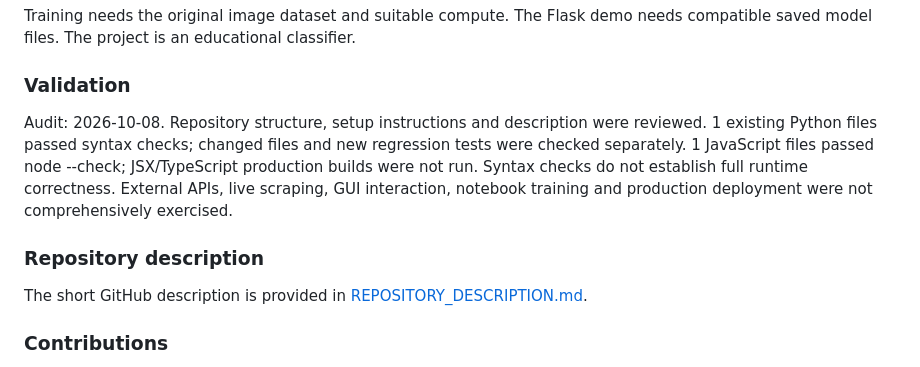
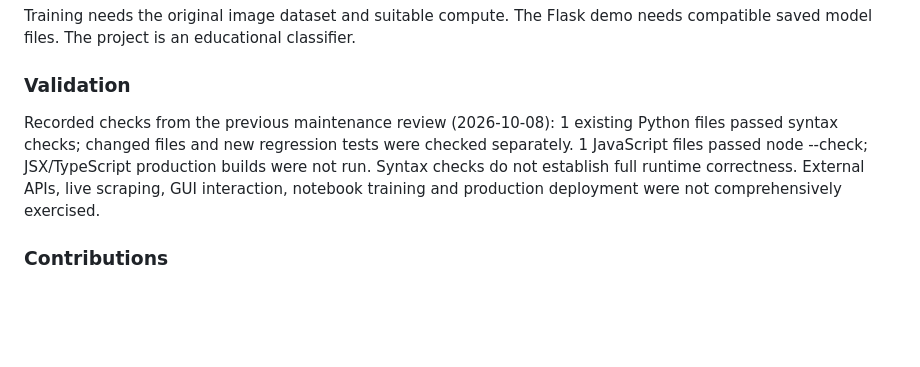
Before and after one commit to Raimal-Raja/Breast_Cancer_Detection_using_imageDatates_DeepLearning, a Markdown page: README.md, the part around the change. Rendered like a GitHub page; blank space fills up the shorter version.

Commit message:
docs: clean README and remove separate repository description

```diff
--- a/README.md
+++ b/README.md
@@ -355,11 +355,7 @@ Training needs the original image dataset and suitable compute. The Flask demo n
 
 ### Validation
 
-Audit: 2026-10-08. Repository structure, setup instructions and description were reviewed. 1 existing Python files passed syntax checks; changed files and new regression tests were checked separately. 1 JavaScript files passed node --check; JSX/TypeScript production builds were not run. Syntax checks do not establish full runtime correctness. External APIs, live scraping, GUI interaction, notebook training and production deployment were not comprehensively exercised.
-
-### Repository description
-
-The short GitHub description is provided in [REPOSITORY_DESCRIPTION.md](REPOSITORY_DESCRIPTION.md).
+Recorded checks from the previous maintenance review (2026-10-08): 1 existing Python files passed syntax checks; changed files and new regression tests were checked separately. 1 JavaScript files passed node --check; JSX/TypeScript production builds were not run. Syntax checks do not establish full runtime correctness. External APIs, live scraping, GUI interaction, notebook training and production deployment were not comprehensively exercised.
 
 ### Contributions
 
```
